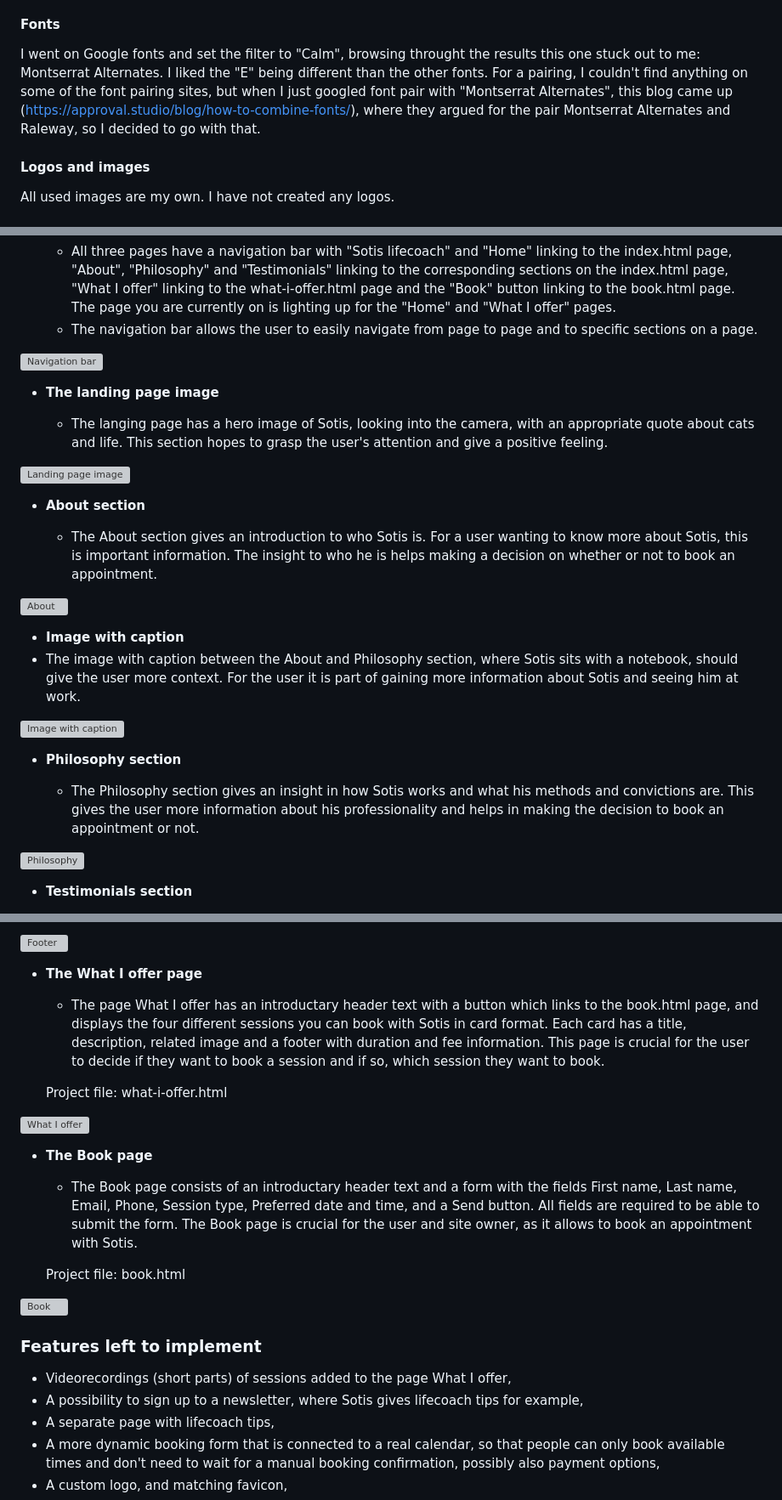
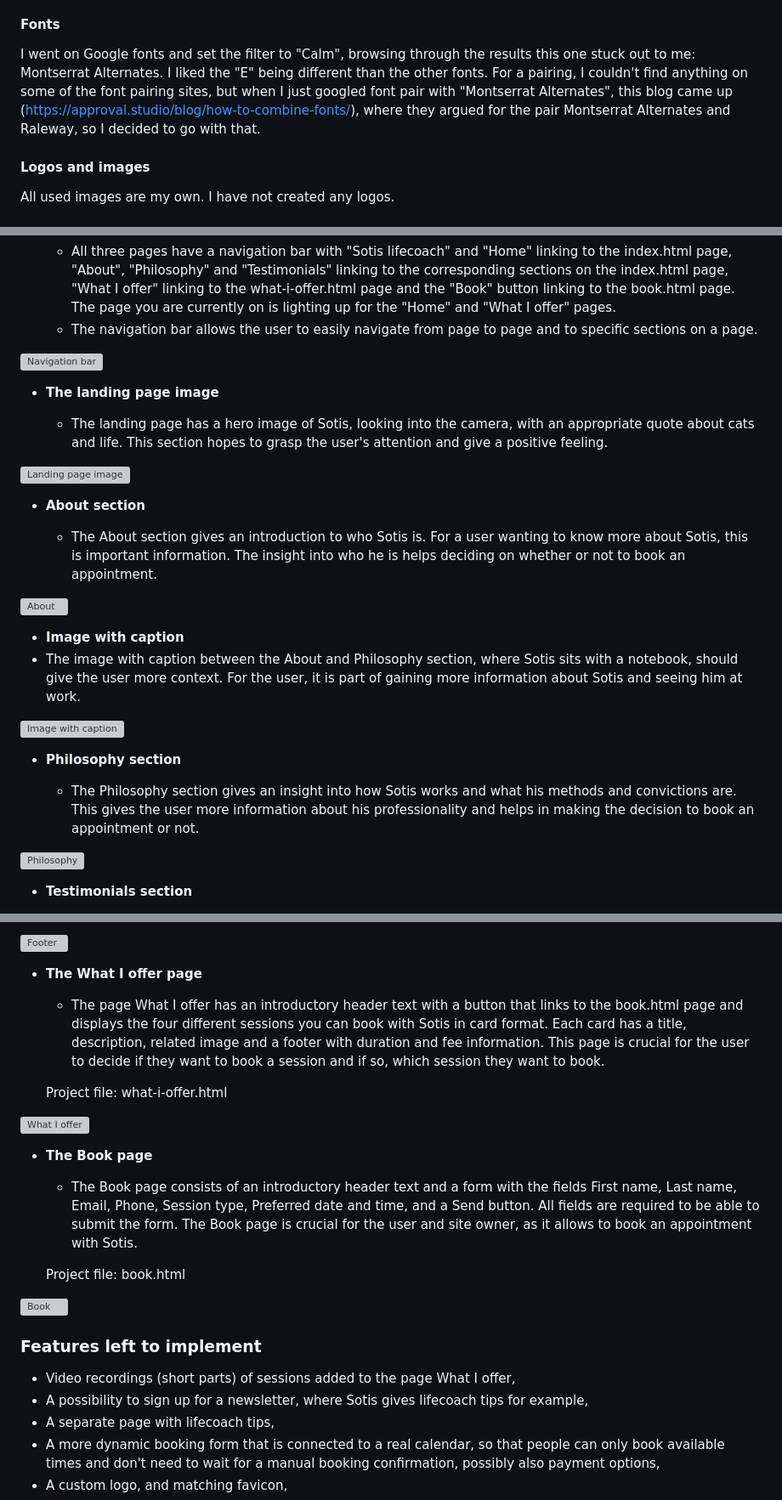
Before and after one commit to LizzyonGit/sotis-lifecoach, a Markdown page: README.md, 3 parts joined by grey strips. Shown at 85% size. Rendered like a GitHub page; grey boxes are pictures that could not be loaded.

```diff
--- a/README.md
+++ b/README.md
@@ -46,6 +46,6 @@ For color contrast, the text color-background combinations used score from 6.36
 
 #### Fonts
-I went on Google fonts and set the filter to "Calm", browsing throught the results this one stuck out to me: Montserrat Alternates. I liked the "E" being different than the other fonts. For a pairing, I couldn't find anything on some of the font pairing sites, but when I just googled font pair with "Montserrat Alternates", this blog came up (https://approval.studio/blog/how-to-combine-fonts/), where they argued for the pair Montserrat Alternates and Raleway, so I decided to go with that.
+I went on Google fonts and set the filter to "Calm", browsing through the results this one stuck out to me: Montserrat Alternates. I liked the "E" being different than the other fonts. For a pairing, I couldn't find anything on some of the font pairing sites, but when I just googled font pair with "Montserrat Alternates", this blog came up (https://approval.studio/blog/how-to-combine-fonts/), where they argued for the pair Montserrat Alternates and Raleway, so I decided to go with that.
 
 #### Logos and images
 All used images are my own. I have not created any logos.
@@ -65,24 +65,24 @@ In this section, you should go over the different parts of your project, and des
 
 - __The landing page image__
 
-  - The langing page has a hero image of Sotis, looking into the camera, with an appropriate quote about cats and life. This section hopes to grasp the user's attention and give a positive feeling.
+  - The landing page has a hero image of Sotis, looking into the camera, with an appropriate quote about cats and life. This section hopes to grasp the user's attention and give a positive feeling.
 
 ![Landing page image](https://github.com/lucyrush/readme-template/blob/master/media/love_running_landing.png)
 
 - __About section__
 
-  - The About section gives an introduction to who Sotis is. For a user wanting to know more about Sotis, this is important information. The insight to who he is helps making a decision on whether or not to book an appointment.
+  - The About section gives an introduction to who Sotis is. For a user wanting to know more about Sotis, this is important information. The insight into who he is helps deciding on whether or not to book an appointment.
 
 ![About](https://github.com/lucyrush/readme-template/blob/master/media/love_running_ethos.png)
 
 - __Image with caption__
-- The image with caption between the About and Philosophy section, where Sotis sits with a notebook, should give the user more context. For the user it is part of gaining more information about Sotis and seeing him at work.
+- The image with caption between the About and Philosophy section, where Sotis sits with a notebook, should give the user more context. For the user, it is part of gaining more information about Sotis and seeing him at work.
 
 ![Image with caption](https://github.com/lucyrush/readme-template/blob/master/media/love_running_ethos.png)
 
 - __Philosophy section__
 
-  - The Philosophy section gives an insight in how Sotis works and what his methods and convictions are. This gives the user more information about his professionality and helps in making the decision to book an appointment or not.
+  - The Philosophy section gives an insight into how Sotis works and what his methods and convictions are. This gives the user more information about his professionality and helps in making the decision to book an appointment or not.
 
 ![Philosophy](https://github.com/lucyrush/readme-template/blob/master/media/love_running_times.png)
 
@@ -100,7 +100,7 @@ In this section, you should go over the different parts of your project, and des
 
 - __The What I offer page__
 
-  - The page What I offer has an introductary header text with a button which links to the book.html page, and displays the four different sessions you can book with Sotis in card format. Each card has a title, description, related image and a footer with duration and fee information. This page is crucial for the user to decide if they want to book a session and if so, which session they want to book.
+  - The page What I offer has an introductory header text with a button that links to the book.html page and displays the four different sessions you can book with Sotis in card format. Each card has a title, description, related image and a footer with duration and fee information. This page is crucial for the user to decide if they want to book a session and if so, which session they want to book.
 
    Project file: what-i-offer.html
 
@@ -108,7 +108,7 @@ In this section, you should go over the different parts of your project, and des
 
 - __The Book page__
 
-  - The Book page consists of an introductary header text and a form with the fields First name, Last name, Email, Phone, Session type, Preferred date and time, and a Send button. All fields are required to be able to submit the form. The Book page is crucial for the user and site owner, as it allows to book an appointment with Sotis.
+  - The Book page consists of an introductory header text and a form with the fields First name, Last name, Email, Phone, Session type, Preferred date and time, and a Send button. All fields are required to be able to submit the form. The Book page is crucial for the user and site owner, as it allows to book an appointment with Sotis.
 
   Project file: book.html
 
@@ -116,8 +116,8 @@ In this section, you should go over the different parts of your project, and des
 
 ### Features left to implement
 
-- Videorecordings (short parts) of sessions added to the page What I offer,
-- A possibility to sign up to a newsletter, where Sotis gives lifecoach tips for example,
+- Video recordings (short parts) of sessions added to the page What I offer,
+- A possibility to sign up for a newsletter, where Sotis gives lifecoach tips for example,
 - A separate page with lifecoach tips,
 - A more dynamic booking form that is connected to a real calendar, so that people can only book available times and don't need to wait for a manual booking confirmation, possibly also payment options,
 - A custom logo, and matching favicon,
```
Also changed, not shown: other parts of README.md (+8 -8 lines).
